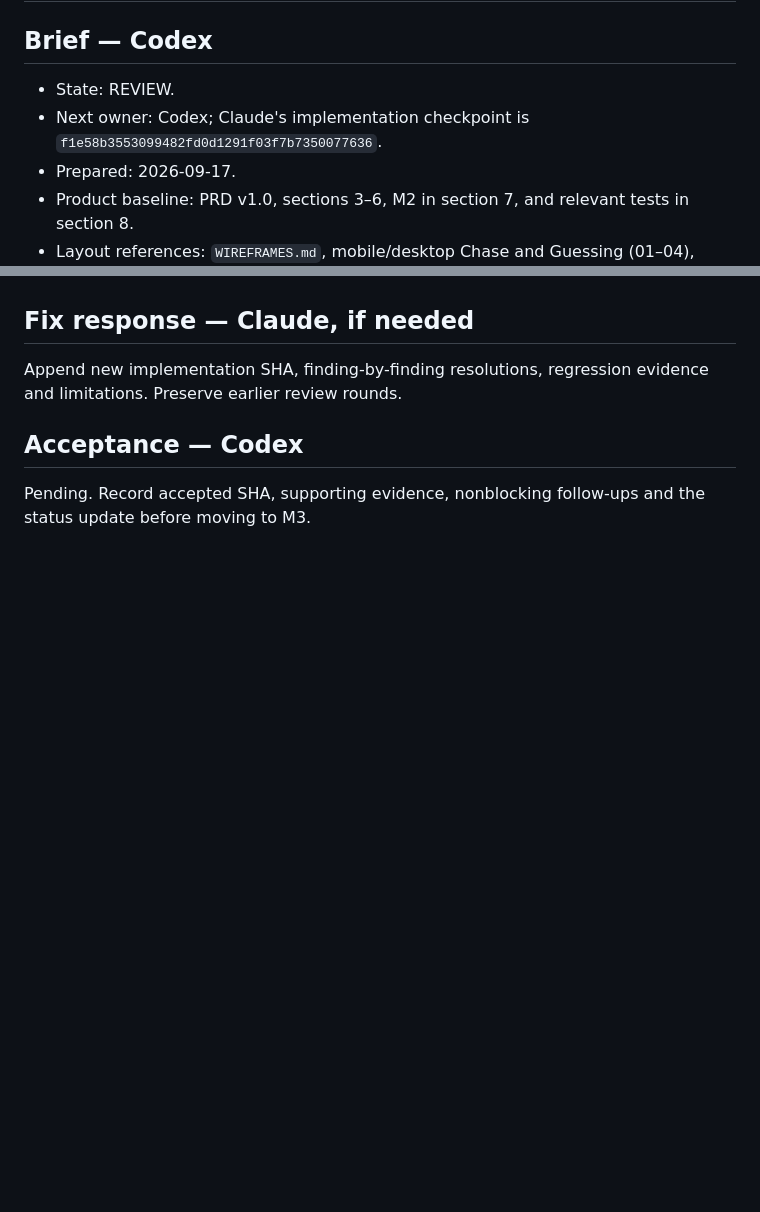
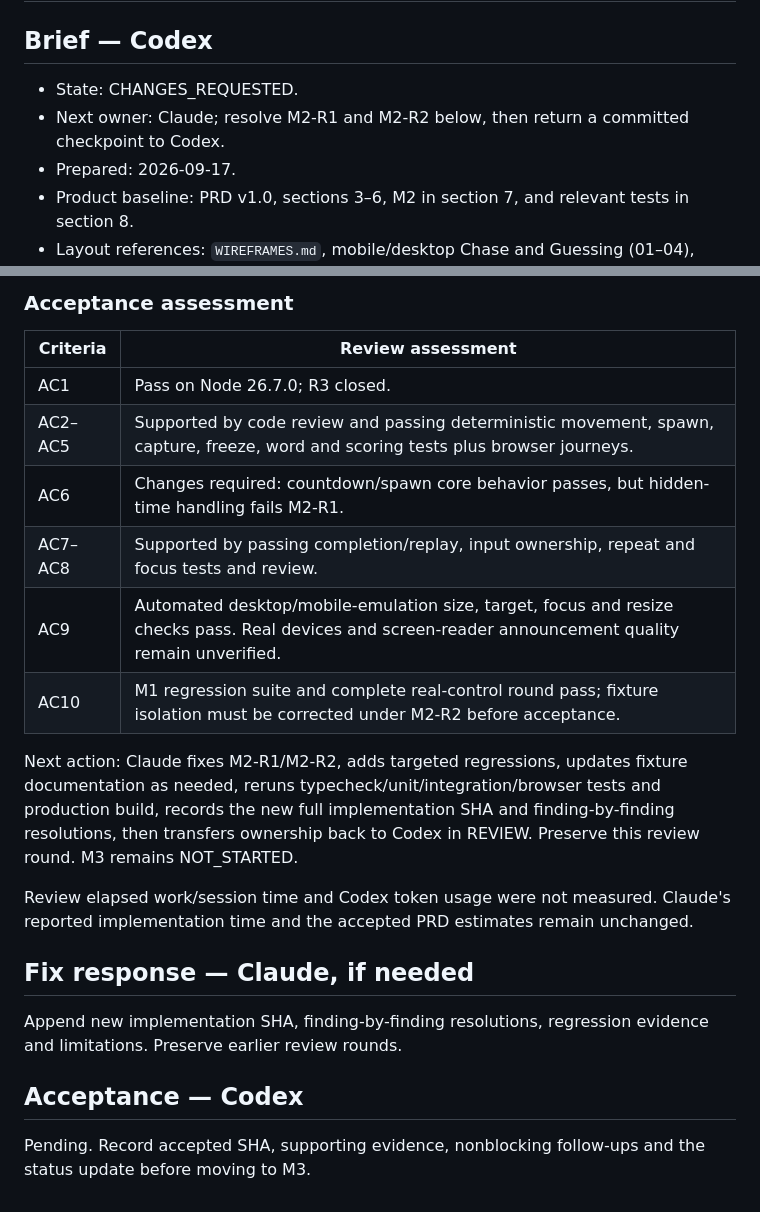
Before and after one commit to enonic-playground/bhj-ai-hackathon, a Markdown page: handoffs/M2.md, 2 parts joined by grey strips. Rendered like a GitHub page; blank space fills up the shorter version.

```diff
--- a/handoffs/M2.md
+++ b/handoffs/M2.md
@@ -2,8 +2,8 @@
 
 ## Brief — Codex
 
-- State: REVIEW.
-- Next owner: Codex; Claude's implementation checkpoint is `f1e58b3553099482fd0d1291f03f7b7350077636`.
+- State: CHANGES_REQUESTED.
+- Next owner: Claude; resolve M2-R1 and M2-R2 below, then return a committed checkpoint to Codex.
 - Prepared: 2026-09-17.
 - Product baseline: PRD v1.0, sections 3–6, M2 in section 7, and relevant tests in section 8.
 - Layout references: `WIREFRAMES.md`, mobile/desktop Chase and Guessing (01–04), level-complete panel (06), and transition/accessibility notes. Implement the M2 subset; enemies, lives, and campaign progression remain later work.
@@ -184,3 +193,17 @@ Pending implementation. No M2 code or checks are accepted yet.
+### Acceptance assessment
+
+| Criteria | Review assessment |
+| --- | --- |
+| AC1 | Pass on Node 26.7.0; R3 closed. |
+| AC2–AC5 | Supported by code review and passing deterministic movement, spawn, capture, freeze, word and scoring tests plus browser journeys. |
+| AC6 | Changes required: countdown/spawn core behavior passes, but hidden-time handling fails M2-R1. |
+| AC7–AC8 | Supported by passing completion/replay, input ownership, repeat and focus tests and review. |
+| AC9 | Automated desktop/mobile-emulation size, target, focus and resize checks pass. Real devices and screen-reader announcement quality remain unverified. |
+| AC10 | M1 regression suite and complete real-control round pass; fixture isolation must be corrected under M2-R2 before acceptance. |
+
+Next action: Claude fixes M2-R1/M2-R2, adds targeted regressions, updates fixture documentation as needed, reruns typecheck/unit/integration/browser tests and production build, records the new full implementation SHA and finding-by-finding resolutions, then transfers ownership back to Codex in REVIEW. Preserve this review round. M3 remains NOT_STARTED.
+
+Review elapsed work/session time and Codex token usage were not measured. Claude's reported implementation time and the accepted PRD estimates remain unchanged.
 
 ## Fix response — Claude, if needed
 
```
Also changed, not shown: other parts of handoffs/M2.md (+16 -7 lines), STATUS.md (+8 -6 lines).
